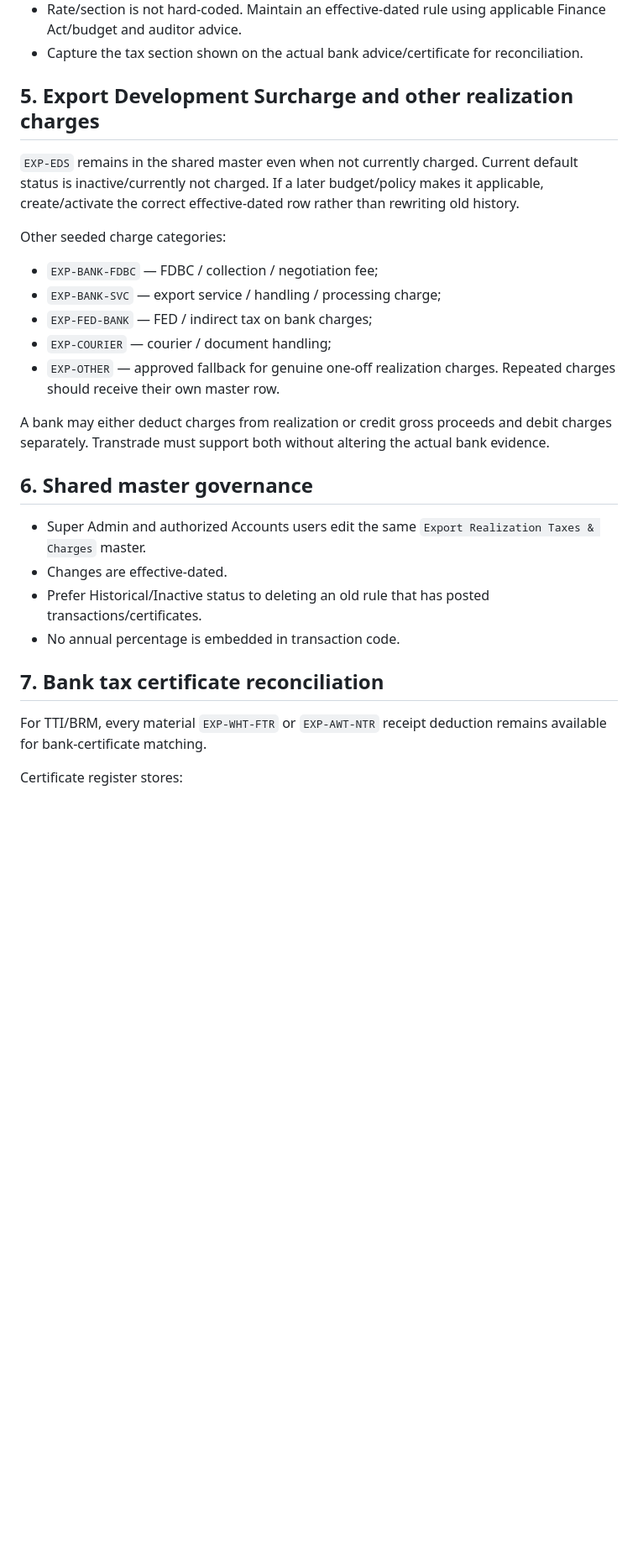
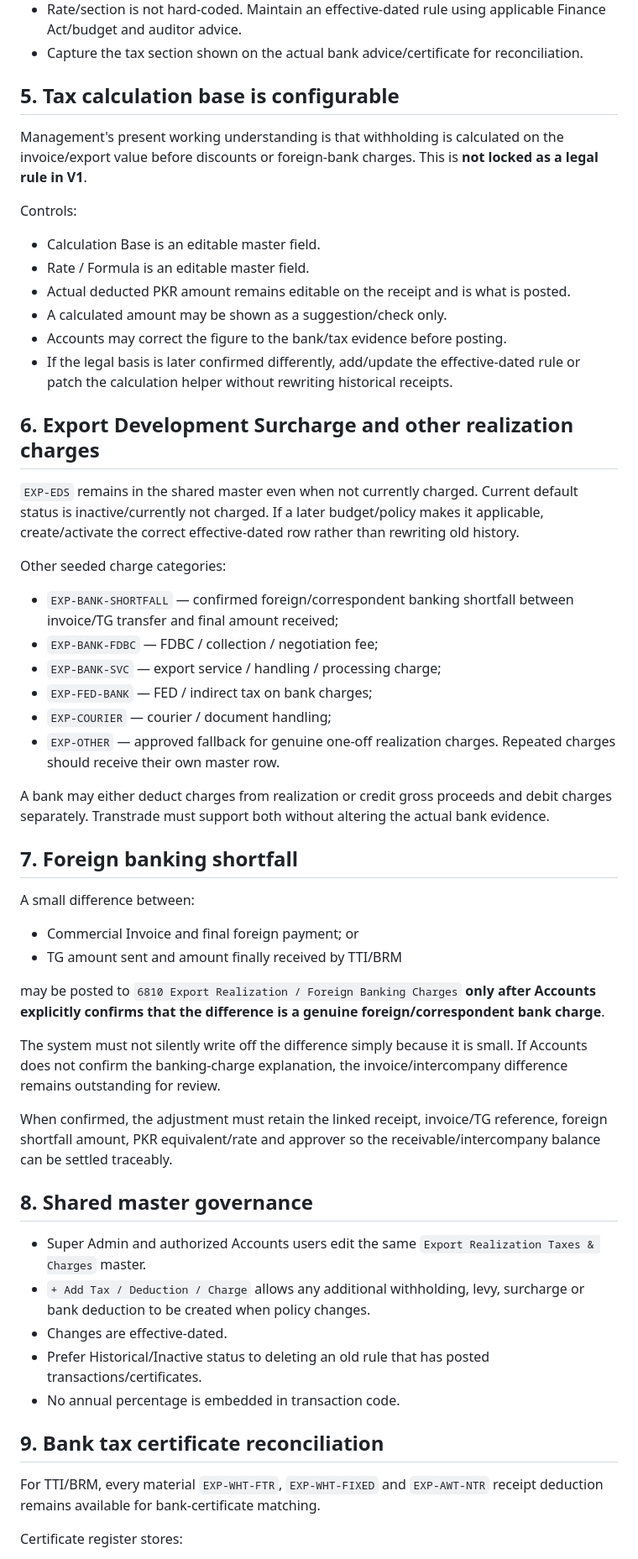
Before and after one commit to salpiracha-cmyk/transtarde, a Markdown page: accounts/EXPORT_REALIZATION_V1_RULES.md, the part around one of its changes. Shown at 84% size. GitHub-like rendering; blank space fills up the shorter version.

Commit message:
Document separate fixed advance withholding and bank shortfalls

```diff
--- a/accounts/EXPORT_REALIZATION_V1_RULES.md
+++ b/accounts/EXPORT_REALIZATION_V1_RULES.md
@@ -51,10 +64,22 @@ Historical and current regimes are separate master rows and separate receipt-tax
 - Rate/section is not hard-coded. Maintain an effective-dated rule using applicable Finance Act/budget and auditor advice.
 - Capture the tax section shown on the actual bank advice/certificate for reconciliation.
 
-## 5. Export Development Surcharge and other realization charges
+## 5. Tax calculation base is configurable
+Management's present working understanding is that withholding is calculated on the invoice/export value before discounts or foreign-bank charges. This is **not locked as a legal rule in V1**.
+
+Controls:
+- Calculation Base is an editable master field.
+- Rate / Formula is an editable master field.
+- Actual deducted PKR amount remains editable on the receipt and is what is posted.
+- A calculated amount may be shown as a suggestion/check only.
+- Accounts may correct the figure to the bank/tax evidence before posting.
+- If the legal basis is later confirmed differently, add/update the effective-dated rule or patch the calculation helper without rewriting historical receipts.
+
+## 6. Export Development Surcharge and other realization charges
 `EXP-EDS` remains in the shared master even when not currently charged. Current default status is inactive/currently not charged. If a later budget/policy makes it applicable, create/activate the correct effective-dated row rather than rewriting old history.
 
 Other seeded charge categories:
+- `EXP-BANK-SHORTFALL` — confirmed foreign/correspondent banking shortfall between invoice/TG transfer and final amount received;
 - `EXP-BANK-FDBC` — FDBC / collection / negotiation fee;
 - `EXP-BANK-SVC` — export service / handling / processing charge;
 - `EXP-FED-BANK` — FED / indirect tax on bank charges;
@@ -63,14 +88,26 @@ Other seeded charge categories:
 
 A bank may either deduct charges from realization or credit gross proceeds and debit charges separately. Transtrade must support both without altering the actual bank evidence.
 
-## 6. Shared master governance
+## 7. Foreign banking shortfall
+A small difference between:
+- Commercial Invoice and final foreign payment; or
+- TG amount sent and amount finally received by TTI/BRM
+
+may be posted to `6810 Export Realization / Foreign Banking Charges` **only after Accounts explicitly confirms that the difference is a genuine foreign/correspondent bank charge**.
+
+The system must not silently write off the difference simply because it is small. If Accounts does not confirm the banking-charge explanation, the invoice/intercompany difference remains outstanding for review.
+
+When confirmed, the adjustment must retain the linked receipt, invoice/TG reference, foreign shortfall amount, PKR equivalent/rate and approver so the receivable/intercompany balance can be settled traceably.
+
+## 8. Shared master governance
 - Super Admin and authorized Accounts users edit the same `Export Realization Taxes & Charges` master.
+- `+ Add Tax / Deduction / Charge` allows any additional withholding, levy, surcharge or bank deduction to be created when policy changes.
 - Changes are effective-dated.
 - Prefer Historical/Inactive status to deleting an old rule that has posted transactions/certificates.
 - No annual percentage is embedded in transaction code.
 
-## 7. Bank tax certificate reconciliation
-For TTI/BRM, every material `EXP-WHT-FTR` or `EXP-AWT-NTR` receipt deduction remains available for bank-certificate matching.
+## 9. Bank tax certificate reconciliation
+For TTI/BRM, every material `EXP-WHT-FTR`, `EXP-WHT-FIXED` and `EXP-AWT-NTR` receipt deduction remains available for bank-certificate matching.
 
 Certificate register stores:
 - financial year (1 July to 30 June);
```
Also changed, not shown: other parts of accounts/EXPORT_REALIZATION_V1_RULES.md (+22 -9 lines).
